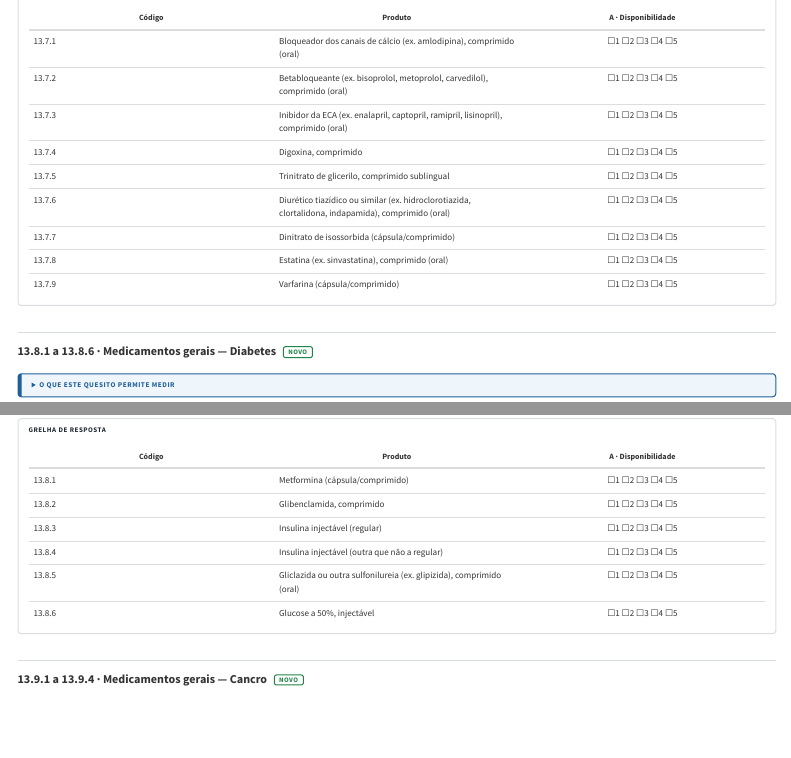
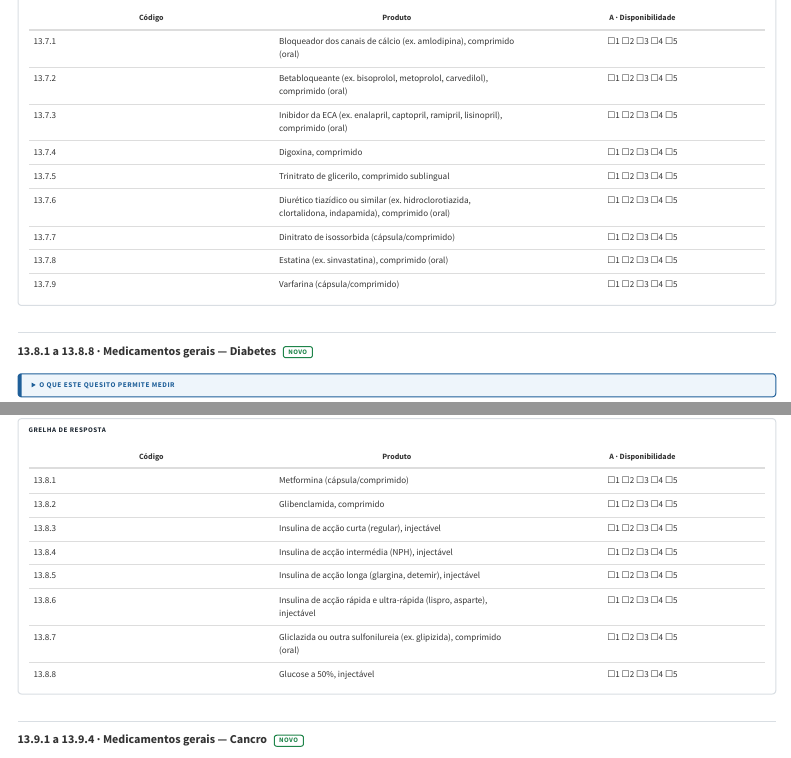
Before and after one commit to filustrias/revisao_mapa_sanitario, a Quarto document (formulario/13-farmacia-medicamentos.qmd): the page in a window 1100 px wide, from 3080 px down, and a second part further down, joined at a grey line. Rendered offline with R 4.5, knitr and Pandoc in place of Quarto, with nearby package versions; menus at the side of the page are left out.

Commit message:
13.8: insulina em quatro tipos — acção curta (regular), intermédia (NPH), longa (glargina, detemir), rápida e ultra-rápida (lispro, asparte)
Co-Authored-By: Claude Opus 5.5 <noreply@anthropic.com>

```diff
--- a/formulario/13-farmacia-medicamentos.qmd
+++ b/formulario/13-farmacia-medicamentos.qmd
@@ -397,12 +397,12 @@ Queria saber se os medicamentos seguintes estão disponíveis hoje neste estabel
 | 13.7.9 | Varfarina (cápsula/comprimido) | ☐1 ☐2 ☐3 ☐4 ☐5 |
 :::
 
-## 13.8.1 a 13.8.6 · Medicamentos gerais — Diabetes [NOVO]{.etiqueta .novo}
-
-<details class="medir">
-<summary>O que este quesito permite medir</summary>
-
-Percentagem de unidades sanitárias com cada medicamento do grupo «Diabetes» disponível — 6 produtos.
+## 13.8.1 a 13.8.8 · Medicamentos gerais — Diabetes [NOVO]{.etiqueta .novo}
+
+<details class="medir">
+<summary>O que este quesito permite medir</summary>
+
+Percentagem de unidades sanitárias com cada medicamento do grupo «Diabetes» disponível — 8 produtos.
 
 </details>
 
@@ -412,7 +412,7 @@ Percentagem de unidades sanitárias com cada medicamento do grupo «Diabetes» d
 | Item do quesito | Código HHFA | Indicador | Cálculo no HHFA |
 |---|---|---|---|
 | Linha 13.8.1 — escala A, código 1 | 2.4.1.1.4 | Unidades com metformina<br>*Percentage of facilities with metformin cap/tab* | Q3106_5 = 1; todas as unidades. Conta só o código 1 (observado, dentro da validade) |
-| Linhas 13.8.2, 13.8.5 — escala A, código 1 em pelo menos uma | 2.4.1.1.3 | Unidades com gliclazida ou outra sulfonilureia<br>*Percentage of facilities with gliclazide or other sulphonylurea tab/cap* | Q3106_1 = 1; todas as unidades. Conta só o código 1 (observado, dentro da validade) |
+| Linhas 13.8.2, 13.8.7 — escala A, código 1 em pelo menos uma | 2.4.1.1.3 | Unidades com gliclazida ou outra sulfonilureia<br>*Percentage of facilities with gliclazide or other sulphonylurea tab/cap* | Q3106_1 = 1; todas as unidades. Conta só o código 1 (observado, dentro da validade) |
 | Linha 13.8.3 — escala A, código 1 | 2.4.1.1.5 | Unidades com insulina regular, injectável<br>*Percentage of facilities with insulin (regular) injection* | Q3106_3 = 1; todas as unidades. Conta só o código 1 (observado, dentro da validade) |
 
 **Códigos do questionário HHFA** (`Q12504`, versão Core de 2022), linha a linha, como no inventário `hhfa-terapeuticas_novo.md`. São os códigos de três letras impressos na margem do questionário; não têm tabela de conversão para a numeração do catálogo:
@@ -426,3 +426,5 @@ Percentagem de unidades sanitárias com cada medicamento do grupo «Diabetes» d
+- 13.8.7 (05) — ASA, BWA, NXL, NXM, MNQ, MNY, MNZ
+- 13.8.8 (06) — BWC, MNN, MNO, MNP, MNQ, MNY, MNZ
 :::
 
 ::: {.enunciado .rotulado}
@@ -442,10 +444,12 @@ Queria saber se os medicamentos seguintes estão disponíveis hoje neste estabel
 |---|---|:-:|
 | 13.8.1 | Metformina (cápsula/comprimido) [HHFA 2.4.1.1.4]{.hhfa .cod-hhfa} | ☐1 ☐2 ☐3 ☐4 ☐5 |
 | 13.8.2 | Glibenclamida, comprimido [HHFA 2.4.1.1.3]{.hhfa .cod-hhfa} | ☐1 ☐2 ☐3 ☐4 ☐5 |
-| 13.8.3 | Insulina injectável (regular) [HHFA 2.4.1.1.5]{.hhfa .cod-hhfa} | ☐1 ☐2 ☐3 ☐4 ☐5 |
-| 13.8.4 | Insulina injectável (outra que não a regular) | ☐1 ☐2 ☐3 ☐4 ☐5 |
-| 13.8.5 | Gliclazida ou outra sulfonilureia (ex. glipizida), comprimido (oral) [HHFA 2.4.1.1.3]{.hhfa .cod-hhfa} | ☐1 ☐2 ☐3 ☐4 ☐5 |
-| 13.8.6 | Glucose a 50%, injectável | ☐1 ☐2 ☐3 ☐4 ☐5 |
+| 13.8.3 | Insulina de acção curta (regular), injectável [HHFA 2.4.1.1.5]{.hhfa .cod-hhfa} | ☐1 ☐2 ☐3 ☐4 ☐5 |
+| 13.8.4 | Insulina de acção intermédia (NPH), injectável | ☐1 ☐2 ☐3 ☐4 ☐5 |
+| 13.8.5 | Insulina de acção longa (glargina, detemir), injectável | ☐1 ☐2 ☐3 ☐4 ☐5 |
+| 13.8.6 | Insulina de acção rápida e ultra-rápida (lispro, asparte), injectável | ☐1 ☐2 ☐3 ☐4 ☐5 |
+| 13.8.7 | Gliclazida ou outra sulfonilureia (ex. glipizida), comprimido (oral) [HHFA 2.4.1.1.3]{.hhfa .cod-hhfa} | ☐1 ☐2 ☐3 ☐4 ☐5 |
+| 13.8.8 | Glucose a 50%, injectável | ☐1 ☐2 ☐3 ☐4 ☐5 |
 :::
 
 ## 13.9.1 a 13.9.4 · Medicamentos gerais — Cancro [NOVO]{.etiqueta .novo}
```
Also changed, not shown: apresentacao.qmd (+1 -1 lines), formulario.qmd (+1 -1 lines), docs/search.json, formulario/13-farmacia-medicamentos.qmd (10 more changed lines), 3 other files.
